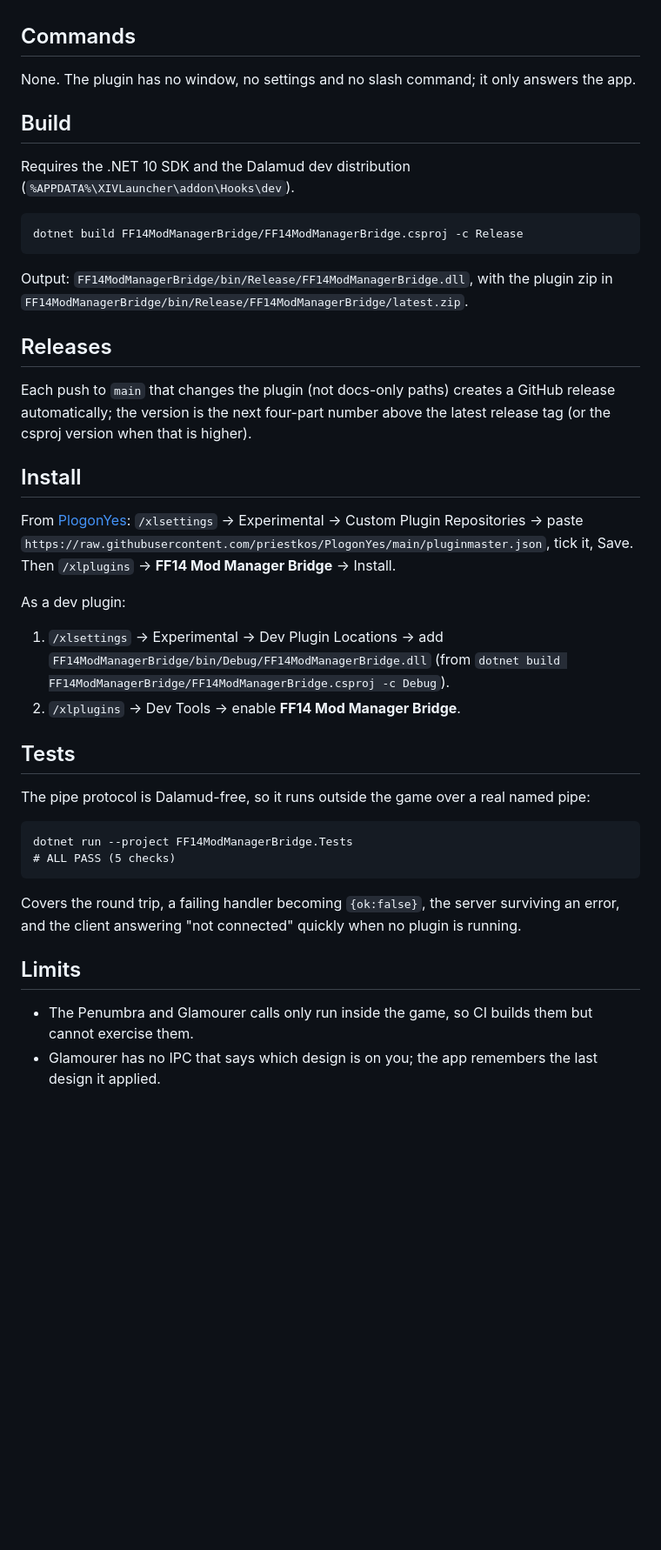
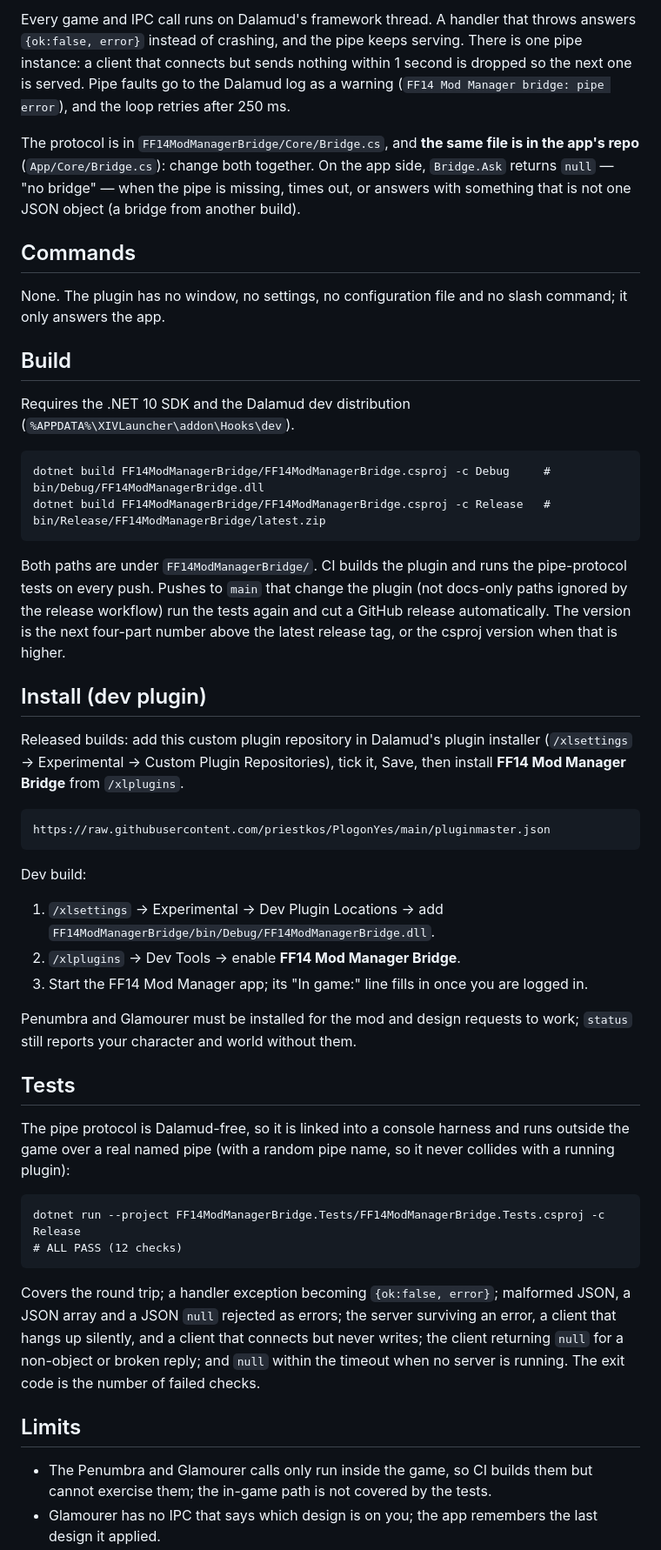
Before and after one commit to priestkos/FF14ModManagerBridge, a Markdown page: README.md, the part around one of its changes. Shown at 87% size. Rendered like a GitHub page; blank space fills up the shorter version.

````diff
--- a/README.md
+++ b/README.md
@@ -31,43 +84,65 @@ Every game and IPC call runs on Dalamud's framework thread. A failing call answe
+Every game and IPC call runs on Dalamud's framework thread. A handler that throws answers `{ok:false, error}` instead
+of crashing, and the pipe keeps serving. There is one pipe instance: a client that connects but sends nothing within
+1 second is dropped so the next one is served. Pipe faults go to the Dalamud log as a warning
+(`FF14 Mod Manager bridge: pipe error`), and the loop retries after 250 ms.
+
+The protocol is in `FF14ModManagerBridge/Core/Bridge.cs`, and **the same file is in the app's repo**
+(`App/Core/Bridge.cs`): change both together. On the app side, `Bridge.Ask` returns `null` — "no bridge" — when the
+pipe is missing, times out, or answers with something that is not one JSON object (a bridge from another build).
 
 ## Commands
 
-None. The plugin has no window, no settings and no slash command; it only answers the app.
+None. The plugin has no window, no settings, no configuration file and no slash command; it only answers the app.
 
 ## Build
 
 Requires the .NET 10 SDK and the Dalamud dev distribution (`%APPDATA%\XIVLauncher\addon\Hooks\dev`).
 
 ```
-dotnet build FF14ModManagerBridge/FF14ModManagerBridge.csproj -c Release
+dotnet build FF14ModManagerBridge/FF14ModManagerBridge.csproj -c Debug     # bin/Debug/FF14ModManagerBridge.dll
+dotnet build FF14ModManagerBridge/FF14ModManagerBridge.csproj -c Release   # bin/Release/FF14ModManagerBridge/latest.zip
 ```
 
-Output: `FF14ModManagerBridge/bin/Release/FF14ModManagerBridge.dll`, with the plugin zip in `FF14ModManagerBridge/bin/Release/FF14ModManagerBridge/latest.zip`.
+Both paths are under `FF14ModManagerBridge/`. CI builds the plugin and runs the pipe-protocol tests on every push.
+Pushes to `main` that change the plugin (not docs-only paths ignored by the release workflow) run the tests again and
+cut a GitHub release automatically. The version is the next four-part number above the latest release tag, or the
+csproj version when that is higher.
 
-## Releases
+## Install (dev plugin)
 
-Each push to `main` that changes the plugin (not docs-only paths) creates a GitHub release automatically; the version is the next four-part number above the latest release tag (or the csproj version when that is higher).
+Released builds: add this custom plugin repository in Dalamud's plugin installer (`/xlsettings` → Experimental →
+Custom Plugin Repositories), tick it, Save, then install **FF14 Mod Manager Bridge** from `/xlplugins`.
 
-## Install
+```
+https://raw.githubusercontent.com/priestkos/PlogonYes/main/pluginmaster.json
+```
 
-From [PlogonYes](https://github.com/priestkos/PlogonYes): `/xlsettings` → Experimental → Custom Plugin Repositories → paste `https://raw.githubusercontent.com/priestkos/PlogonYes/main/pluginmaster.json`, tick it, Save. Then `/xlplugins` → **FF14 Mod Manager Bridge** → Install.
+Dev build:
 
-As a dev plugin:
+1. `/xlsettings` → Experimental → Dev Plugin Locations → add `FF14ModManagerBridge/bin/Debug/FF14ModManagerBridge.dll`.
+2. `/xlplugins` → Dev Tools → enable **FF14 Mod Manager Bridge**.
+3. Start the FF14 Mod Manager app; its "In game:" line fills in once you are logged in.
 
-1. `/xlsettings` → Experimental → Dev Plugin Locations → add `FF14ModManagerBridge/bin/Debug/FF14ModManagerBridge.dll` (from `dotnet build FF14ModManagerBridge/FF14ModManagerBridge.csproj -c Debug`).
-2. `/xlplugins` → Dev Tools → enable **FF14 Mod Manager Bridge**.
+Penumbra and Glamourer must be installed for the mod and design requests to work; `status` still reports your
+character and world without them.
 
 ## Tests
 
-The pipe protocol is Dalamud-free, so it runs outside the game over a real named pipe:
+The pipe protocol is Dalamud-free, so it is linked into a console harness and runs outside the game over a real named
+pipe (with a random pipe name, so it never collides with a running plugin):
 
 ```
-dotnet run --project FF14ModManagerBridge.Tests
-# ALL PASS (5 checks)
+dotnet run --project FF14ModManagerBridge.Tests/FF14ModManagerBridge.Tests.csproj -c Release
+# ALL PASS (12 checks)
 ```
 
-Covers the round trip, a failing handler becoming `{ok:false}`, the server surviving an error, and the client answering "not connected" quickly when no plugin is running.
+Covers the round trip; a handler exception becoming `{ok:false, error}`; malformed JSON, a JSON array and a JSON `null`
+rejected as errors; the server surviving an error, a client that hangs up silently, and a client that connects but never
+writes; the client returning `null` for a non-object or broken reply; and `null` within the timeout when no server is
+running. The exit code is the number of failed checks.
 
 ## Limits
 
-- The Penumbra and Glamourer calls only run inside the game, so CI builds them but cannot exercise them.
+- The Penumbra and Glamourer calls only run inside the game, so CI builds them but cannot exercise them; the in-game
+  path is not covered by the tests.
 - Glamourer has no IPC that says which design is on you; the app remembers the last design it applied.
````
Also changed, not shown: other parts of README.md (+75 -16 lines), docs/screenshots/01-status.png (added), docs/screenshots/02-apply-design.png (added), docs/screenshots/03-set-mod.png (added), docs/screenshots/04-pipe-rules.png (added), 14 other files.
